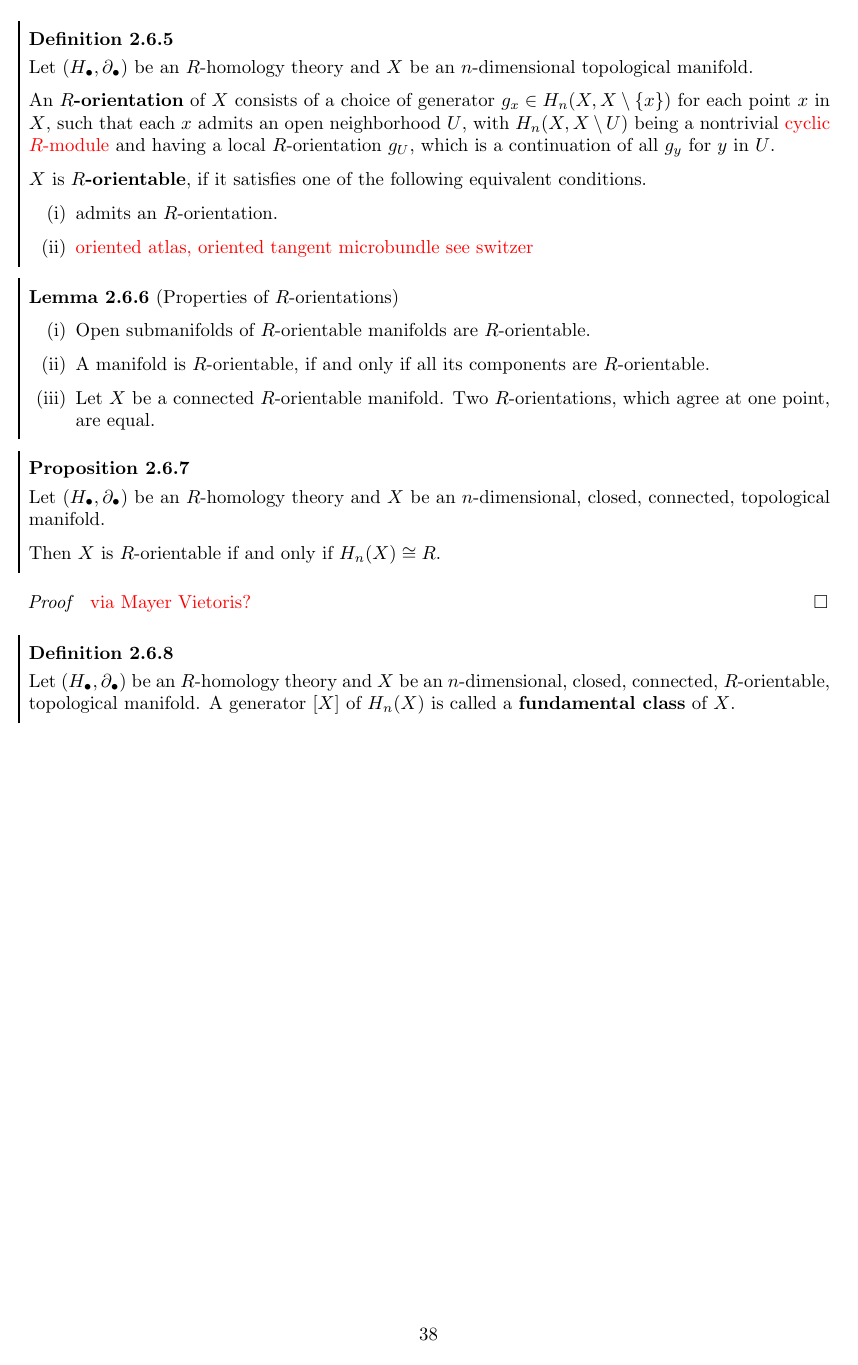
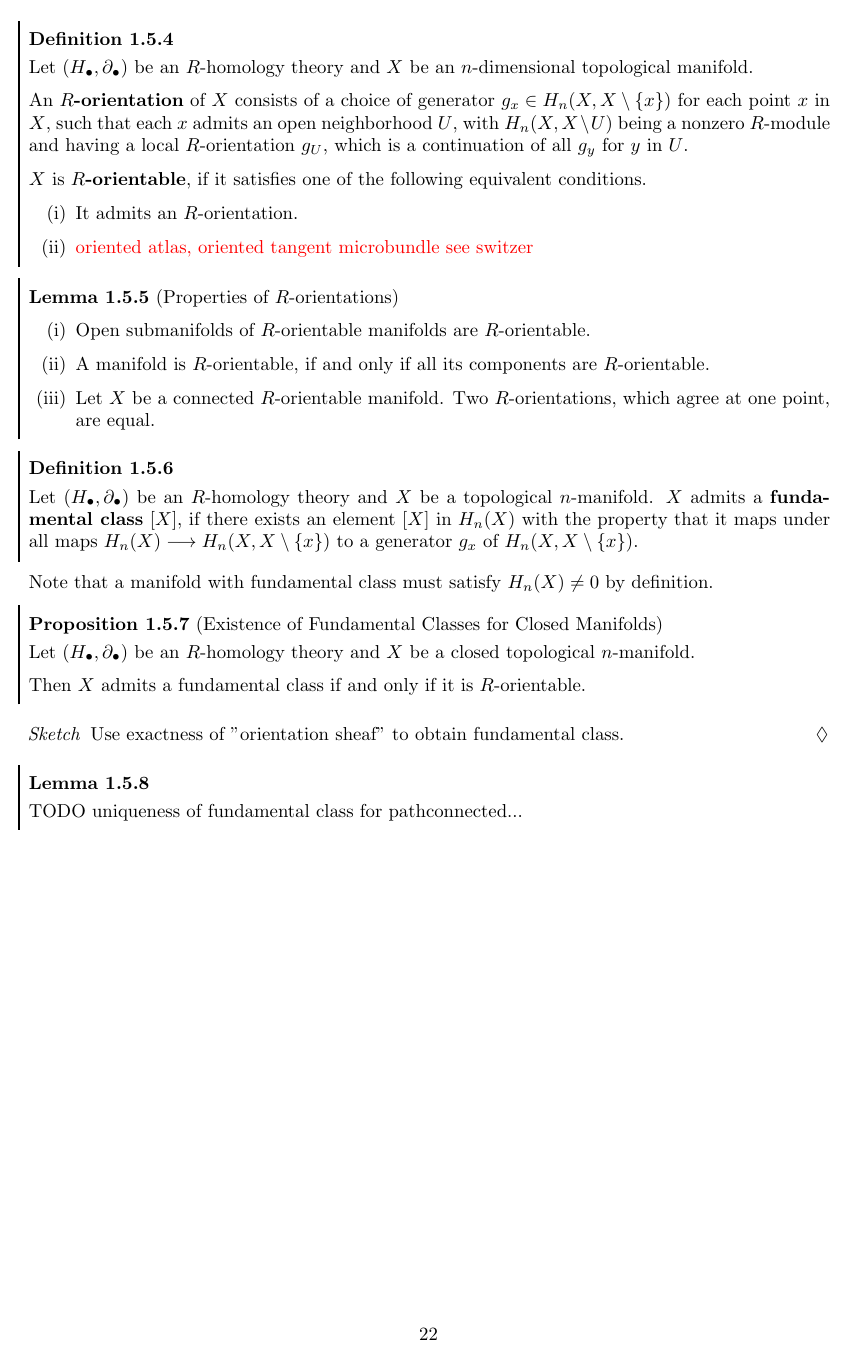
Before and after one commit to PrudiiArca/summathy, a LaTeX document (generalized_homologies/generalized_homologies.tex): page 38 of 38 before the commit and page 22 of 38 after it. Compiled offline with pdfLaTeX.

Commit message:
reorganized homological orientation

```diff
--- a/generalized_homologies/generalized_homologies.tex
+++ b/generalized_homologies/generalized_homologies.tex
@@ -1706,3 +1734,56 @@
+	\begin{definition}
+		Let $(H_\bullet, \partial_\bullet)$ be an $R$-homology theory and $X$ be an $n$-dimensional topological manifold.
+
+		An \textbf{$R$-orientation} of $X$ consists of a choice of generator $g_x \in H_n(X,X\setminus\{x\})$ for each point $x$ in $X$, such that each $x$ admits an open neighborhood $U$, with $H_n(X,X\setminus U)$ being a nonzero $R$-module and having a local $R$-orientation $g_U$, which is a continuation of all $g_y$ for $y$ in $U$.
+
+		$X$ is \textbf{$R$-orientable}, if it satisfies one of the following equivalent conditions.
+		\begin{enumerate}[(i)]
+			\item{
+				It admits an $R$-orientation.
+			}
+			\item{
+				\TODO{oriented atlas, oriented tangent microbundle see switzer}
+			}
+		\end{enumerate}
+	\end{definition}
+
+	\begin{lemma}[Properties of $R$-orientations]\vspace{-1.5em}
+		\begin{enumerate}[(i)]
+			\item{
+				Open submanifolds of $R$-orientable manifolds are $R$-orientable.
+			}
+			\item{
+				A manifold is $R$-orientable, if and only if all its components are $R$-orientable.
+			}
+			\item{
+				Let $X$ be a connected $R$-orientable manifold. Two $R$-orientations, which agree at one point, are equal.
+			}
+		\end{enumerate}
+	\end{lemma}
+
+	\begin{definition}
+		Let $(H_\bullet, \partial_\bullet)$ be an $R$-homology theory and $X$ be a topological $n$-manifold. $X$ admits a \textbf{fundamental class} $[X]$, if there exists an element $[X]$ in $H_n(X)$ with the property that it maps under all maps $H_n(X) --> H_n(X,X\setminus \{x\})$ to a generator $g_x$ of $H_n(X,X\setminus\{x\})$.
+	\end{definition}
+
+	Note that a manifold with fundamental class must satisfy $H_n(X) \neq 0$ by definition.
+
+	\begin{proposition}[Existence of Fundamental Classes for Closed Manifolds]
+		Let $(H_\bullet, \partial_\bullet)$ be an $R$-homology theory and $X$ be a closed topological $n$-manifold.
+
+		Then $X$ admits a fundamental class if and only if it is $R$-orientable.
+	\end{proposition}
+	\begin{sketch}
+		Use exactness of "orientation sheaf" to obtain fundamental class.
+	\end{sketch}
+
+	\begin{lemma}
+		TODO uniqueness of fundamental class for pathconnected...
+	\end{lemma}
+
+	\newpage
+	\subsection{Local Degree and Applications}
+
+	\begin{definition}
 		Let $(H_\bullet, \partial_\bullet)$ be an $R$-homology theory and $f:X-->Y$ be a continuous map between topological $n$-manifolds $X$ and $Y$. Fix a point $x$ in $X$ and isomorphisms $R \isom H_n(X,X\setminus\{x\})$ and $R \isom H_n(Y,Y\setminus\{f(x)\})$.
 
 		Suppose there is a neighborhood $U_x$ of $x$ such that $U_x \intersection f^{-1}(\{f(x)\}) = \{x\}$. The \textbf{local $R$-degree in $x$} is defined to be the element $\deg_{R,x}(f) = \widetilde{f}(1)$ in $R$, where $\widetilde{f}:R-->R$ is the morphism given by the composite
@@ -2917,43 +2957 @@
-	\begin{definition}
-		Let $(H_\bullet, \partial_\bullet)$ be an $R$-homology theory and $X$ be an $n$-dimensional topological manifold.
-
-		An \textbf{$R$-orientation} of $X$ consists of a choice of generator $g_x \in H_n(X,X\setminus\{x\})$ for each point $x$ in $X$, such that each $x$ admits an open neighborhood $U$, with $H_n(X,X\setminus U)$ being a nontrivial \TODO{cyclic $R$-module} and having a local $R$-orientation $g_U$, which is a continuation of all $g_y$ for $y$ in $U$.
-
-		$X$ is \textbf{$R$-orientable}, if it satisfies one of the following equivalent conditions.
-		\begin{enumerate}[(i)]
-			\item{
-				admits  an $R$-orientation.
-			}
-			\item{
-				\TODO{oriented atlas, oriented tangent microbundle see switzer}
-			}
-		\end{enumerate}
-	\end{definition}
-
-	\begin{lemma}[Properties of $R$-orientations]\vspace{-1.5em}
-		\begin{enumerate}[(i)]
-			\item{
-				Open submanifolds of $R$-orientable manifolds are $R$-orientable.
-			}
-			\item{
-				A manifold is $R$-orientable, if and only if all its components are $R$-orientable.
-			}
-			\item{
-				Let $X$ be a connected $R$-orientable manifold. Two $R$-orientations, which agree at one point, are equal.
-			}
-		\end{enumerate}
-	\end{lemma}
-
-	\begin{proposition}
-		Let $(H_\bullet, \partial_\bullet)$ be an $R$-homology theory and $X$ be an $n$-dimensional, closed, connected, topological manifold.
-
-		Then $X$ is $R$-orientable if and only if $H_n(X) \isom R$.
-	\end{proposition}
-	\begin{proof}
-		\TODO{via Mayer Vietoris?}
-	\end{proof}
-
-	\begin{definition}
-		Let $(H_\bullet, \partial_\bullet)$ be an $R$-homology theory and $X$ be an $n$-dimensional, closed, connected, $R$-orientable, topological manifold. A generator $[X]$ of $H_n(X)$ is called a \textbf{fundamental class} of $X$.
-	\end{definition}
 \end{document}
```
Also changed, not shown: generalized_homologies/generalized_homologies.tex (91 more changed lines).
